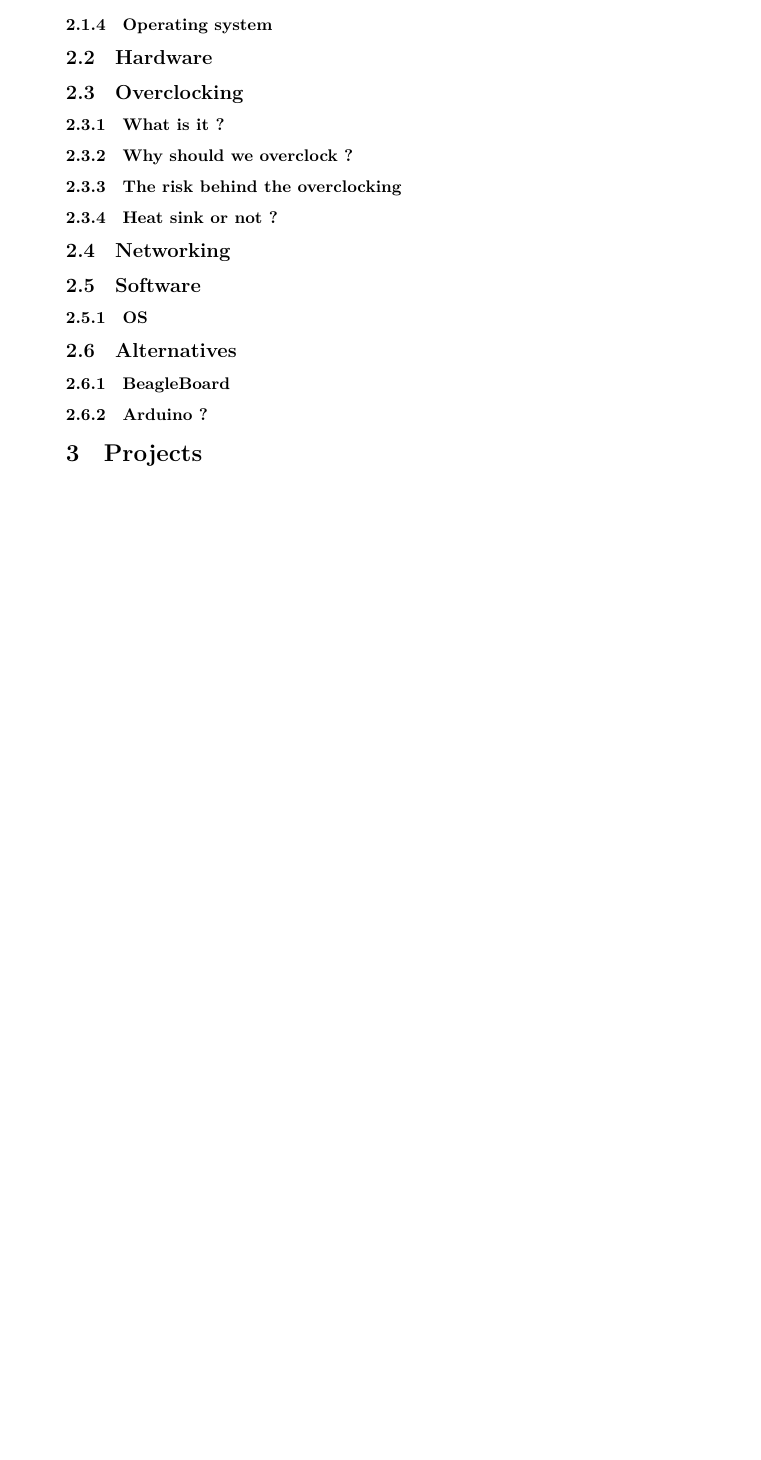
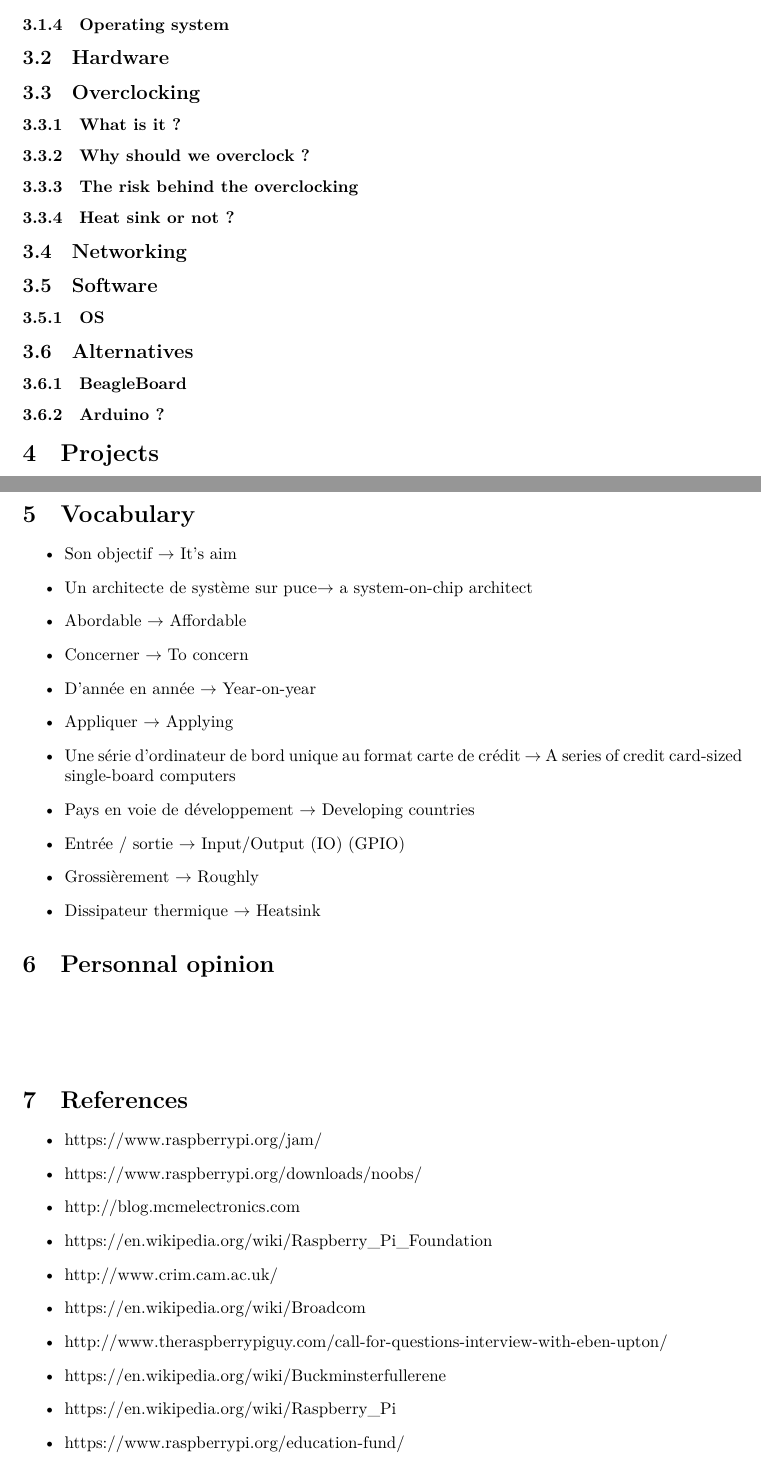
Before and after one commit to Barbarossa8/LANGL1372Pr-sentationRaspberryPi, a LaTeX document (Table des matières/TableDesMatieres.tex): part of page 2 of 2 before the commit and two parts of pages 4 and 5 of 5 after it, the two joined at a grey line, cut so that both start at the same text, the shorter picture padded with empty space. Compiled offline with XeLaTeX.

Commit message:
Rapport à rendre quasi fini

```diff
--- a/Table des matières/TableDesMatieres.tex
+++ b/Table des matières/TableDesMatieres.tex
@@ -73,6 +102,49 @@
 
 \section{Projects}
 
+\newpage
+
+\section{Vocabulary}
+
+\begin{itemize}
+\item[•] Son objectif $\rightarrow$ It's aim
+\item[•] Un architecte de système sur puce$\rightarrow$ a system-on-chip architect
+\item[•] Abordable $\rightarrow$ Affordable
+\item[•] Concerner $\rightarrow$ To concern
+\item[•] D'année en année $\rightarrow$ Year-on-year
+\item[•] Appliquer $\rightarrow$ Applying
+\item[•] Une série d'ordinateur de bord unique au format carte de crédit $\rightarrow$ A series of credit card-sized single-board computers
+\item[•] Pays en voie de développement $\rightarrow$ Developing countries
+\item[•] Entrée / sortie $\rightarrow$ Input/Output (IO) (GPIO)
+\item[•] Grossièrement $\rightarrow$ Roughly
+\item[•] Dissipateur thermique $\rightarrow$ Heatsink
+\end{itemize}
+
+\section{Personnal opinion}
+
+\paragraph{}
+
+\paragraph{}
+
+\section{References}
+
+\begin{itemize}
+\item https://www.raspberrypi.org/jam/
+\item https://www.raspberrypi.org/downloads/noobs/
+\item http://blog.mcmelectronics.com
+\item https://en.wikipedia.org/wiki/Raspberry\_Pi\_Foundation
+\item http://www.crim.cam.ac.uk/
+\item https://en.wikipedia.org/wiki/Broadcom
+\item http://www.theraspberrypiguy.com/call-for-questions-interview-with-eben-upton/
+\item https://en.wikipedia.org/wiki/Buckminsterfullerene
+\item https://en.wikipedia.org/wiki/Raspberry\_Pi
+\item https://www.raspberrypi.org/education-fund/
+
+\end{itemize}
+
+
+
+
 
 
 
```
Also changed, not shown: Images/RaspberryPiTimeline.jpg (added), Table des matières/TableDesMatieres.pdf, Table des matières/TableDesMatieres.tex (41 more changed lines), 4 other files.
